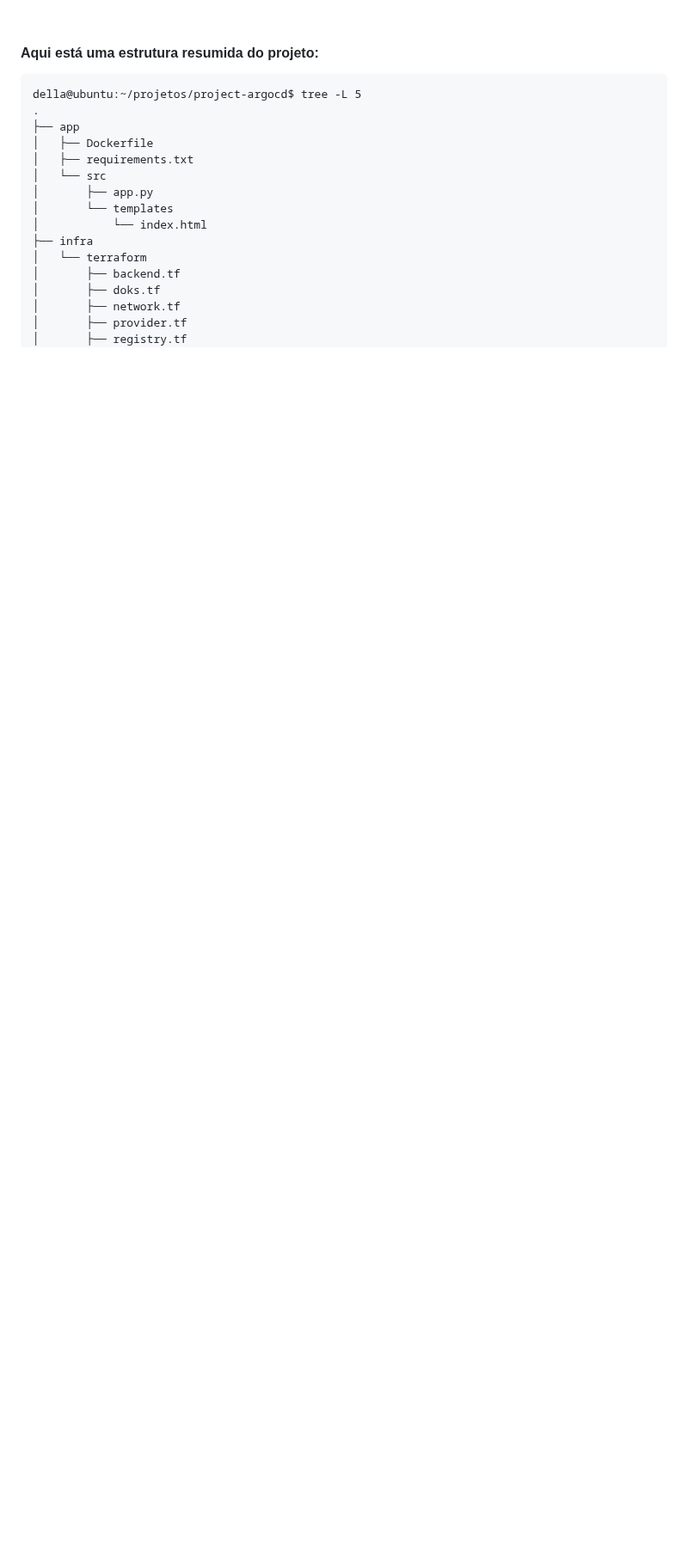
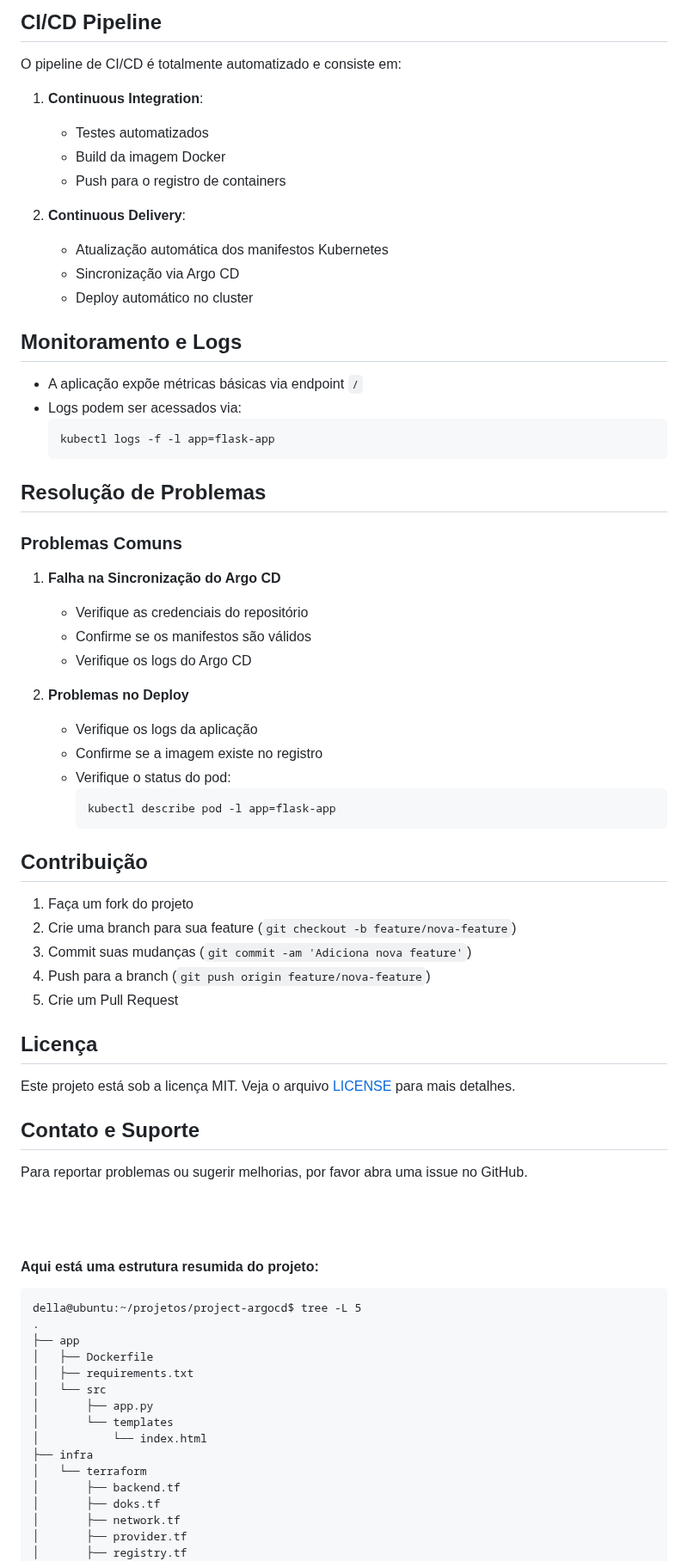
Before and after one commit to dellabeneta/project-argocd, a Markdown page: README.md, the part around one of its changes. Shown at 86% size. GitHub-like rendering; blank space fills up the shorter version.

Commit message:
Ajustes no README.md

````diff
--- a/README.md
+++ b/README.md
@@ -10,3 +85,58 @@ O processo funciona conectando diferentes tecnologias. Sempre que houver altera
+## CI/CD Pipeline
+
+O pipeline de CI/CD é totalmente automatizado e consiste em:
+
+1. **Continuous Integration**:
+   - Testes automatizados
+   - Build da imagem Docker
+   - Push para o registro de containers
+
+2. **Continuous Delivery**:
+   - Atualização automática dos manifestos Kubernetes
+   - Sincronização via Argo CD
+   - Deploy automático no cluster
+
+## Monitoramento e Logs
+
+- A aplicação expõe métricas básicas via endpoint `/`
+- Logs podem ser acessados via:
+  ```bash
+  kubectl logs -f -l app=flask-app
+  ```
+
+## Resolução de Problemas
+
+### Problemas Comuns
+
+1. **Falha na Sincronização do Argo CD**
+   - Verifique as credenciais do repositório
+   - Confirme se os manifestos são válidos
+   - Verifique os logs do Argo CD
+
+2. **Problemas no Deploy**
+   - Verifique os logs da aplicação
+   - Confirme se a imagem existe no registro
+   - Verifique o status do pod:
+     ```bash
+     kubectl describe pod -l app=flask-app
+     ```
+
+## Contribuição
+
+1. Faça um fork do projeto
+2. Crie uma branch para sua feature (`git checkout -b feature/nova-feature`)
+3. Commit suas mudanças (`git commit -am 'Adiciona nova feature'`)
+4. Push para a branch (`git push origin feature/nova-feature`)
+5. Crie um Pull Request
+
+## Licença
+
+Este projeto está sob a licença MIT. Veja o arquivo [LICENSE](LICENSE) para mais detalhes.
+
+## Contato e Suporte
+
+Para reportar problemas ou sugerir melhorias, por favor abra uma issue no GitHub.
+
 <br><br>
 #### Aqui está uma estrutura resumida do projeto:
 ```
````
Also changed, not shown: other parts of README.md (+75 -0 lines).
